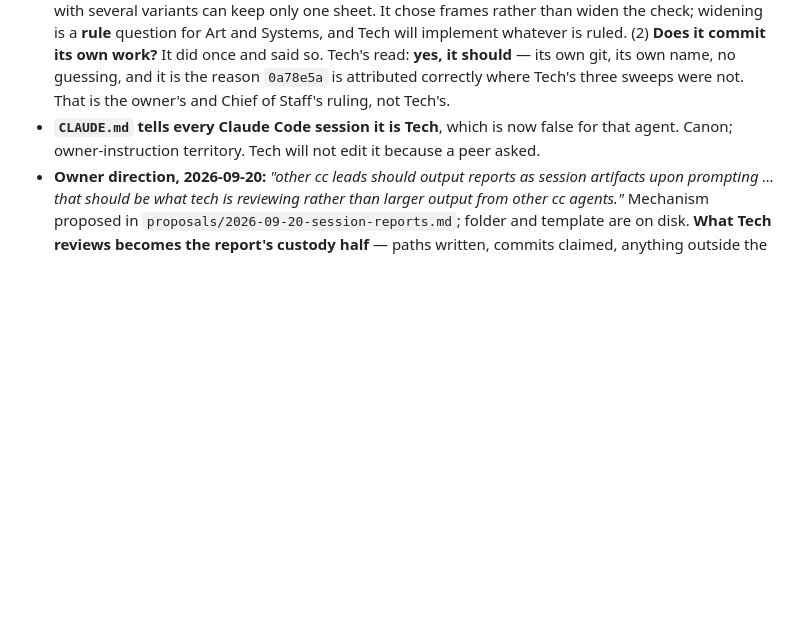
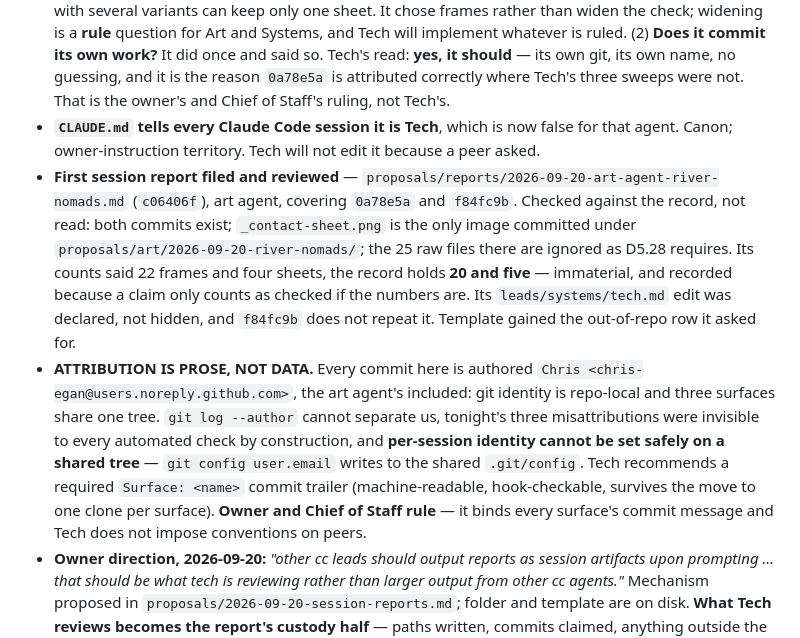
Before and after one commit to SlopOrg-AI/slop-game, a Markdown page: leads/systems/tech.md, the part around the change. Drawn GitHub-style; blank space fills up the shorter version.

```diff
--- a/leads/systems/tech.md
+++ b/leads/systems/tech.md
@@ -119,6 +119,8 @@ Every attempt was made against the real repo and reverted; the tree was byte-ide
 - **It edited this brief.** `0a78e5a` changed two lines here — a tools status row and the PC-only line. Both are **factually right and kept**; reverting accurate facts would be theatre. But **D5.27 gives this brief exactly one writer**, and it is not that agent. It said itself it left line 51 alone for that reason, then edited two other lines in the same file. **Rule needed, Chief of Staff's to draft:** an execution agent hands its lead a line; it does not type it into another lead's brief.
 - **Its two open items, neither a Tech fix:** (1) **D5.28 permits exactly one committed image per board folder** — `.gitignore` and hook check C both match the literal name `_contact-sheet.png`, so a board with several variants can keep only one sheet. It chose frames rather than widen the check; widening is a **rule** question for Art and Systems, and Tech will implement whatever is ruled. (2) **Does it commit its own work?** It did once and said so. Tech's read: **yes, it should** — its own git, its own name, no guessing, and it is the reason `0a78e5a` is attributed correctly where Tech's three sweeps were not. That is the owner's and Chief of Staff's ruling, not Tech's.
 - **`CLAUDE.md` tells every Claude Code session it is Tech**, which is now false for that agent. Canon; owner-instruction territory. Tech will not edit it because a peer asked.
+- **First session report filed and reviewed** — `proposals/reports/2026-09-20-art-agent-river-nomads.md` (`c06406f`), art agent, covering `0a78e5a` and `f84fc9b`. Checked against the record, not read: both commits exist; `_contact-sheet.png` is the only image committed under `proposals/art/2026-09-20-river-nomads/`; the 25 raw files there are ignored as D5.28 requires. Its counts said 22 frames and four sheets, the record holds **20 and five** — immaterial, and recorded because a claim only counts as checked if the numbers are. Its `leads/systems/tech.md` edit was declared, not hidden, and `f84fc9b` does not repeat it. Template gained the out-of-repo row it asked for.
+- **ATTRIBUTION IS PROSE, NOT DATA.** Every commit here is authored `Chris <chris-egan@users.noreply.github.com>`, the art agent's included: git identity is repo-local and three surfaces share one tree. `git log --author` cannot separate us, tonight's three misattributions were invisible to every automated check by construction, and **per-session identity cannot be set safely on a shared tree** — `git config user.email` writes to the shared `.git/config`. Tech recommends a required `Surface: <name>` commit trailer (machine-readable, hook-checkable, survives the move to one clone per surface). **Owner and Chief of Staff rule** — it binds every surface's commit message and Tech does not impose conventions on peers.
 - **Owner direction, 2026-09-20:** *"other cc leads should output reports as session artifacts upon prompting … that should be what tech is reviewing rather than larger output from other cc agents."* Mechanism proposed in `proposals/2026-09-20-session-reports.md`; folder and template are on disk. **What Tech reviews becomes the report's custody half** — paths written, commits claimed, anything outside the agent's lane, anything left uncommitted — not the board documents, prompts, images or tool diffs. Substance goes to the commissioning lead. Tech's interest does not shrink; the reading does. Rides with D5.41.
 - **The hand-over rule held on its first test.** `f84fc9b` adds `gen_styled.py` and leaves this brief alone; the row above was sent for Tech to transcribe. Worth saying plainly because the rule was written after a breach, and the next surface will read the outcome, not the argument.
 - **Result that is not Tech's but changes what is possible:** the cut-paper register `30-art-direction` asks for is carried by an **image input, not by adjectives** — three prompt rewrites failed, one style reference worked. The art agent's read is that this unblocks cluster `cutouts-m1` (MVP, waiting on character consistency), since a character reference plus a style reference is the same two-image call. **Art and Content judge that, not Tech**; it is here so Chief of Staff can put it on the board if it agrees.
```
Also changed, not shown: proposals/2026-09-20-session-reports.md (+13 -1 lines).
